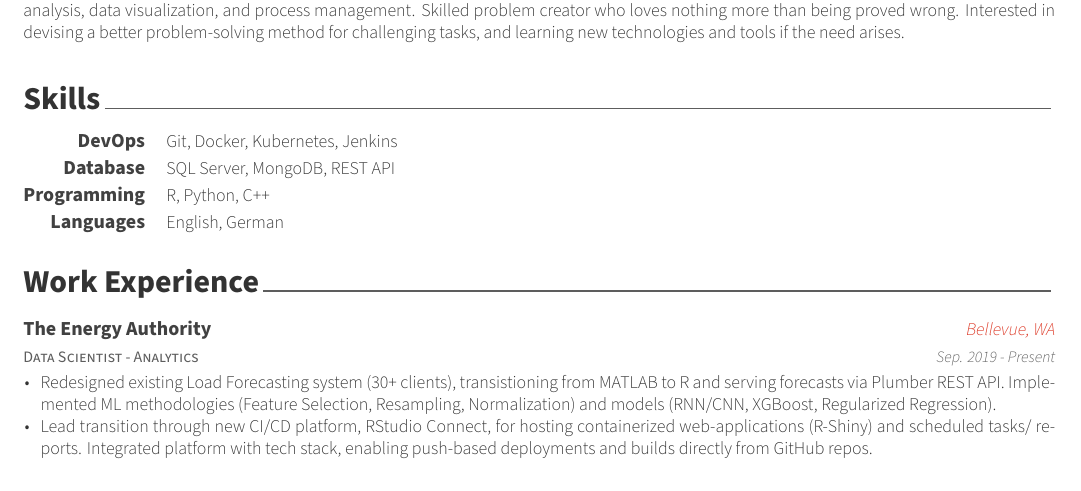
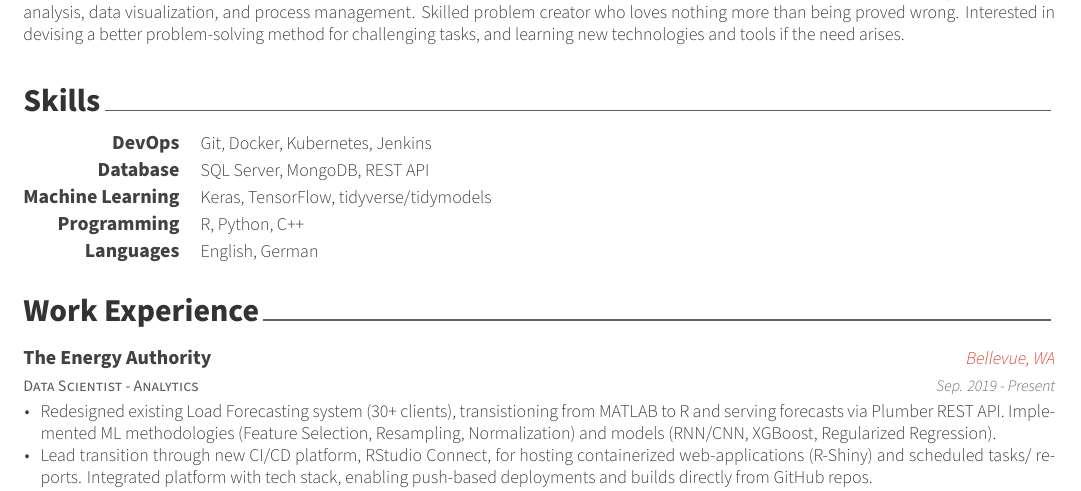
Before and after one commit to rio-sanjuan/resume, a LaTeX CV (examples/resume.tex, which reads examples/resume/skills.tex): part of the page, cut so that both start at the same text. The pictures show the PDF file examples/resume.pdf that the author committed with the source.

Commit message:
add ML skills

```diff
--- a/examples/resume/skills.tex
+++ b/examples/resume/skills.tex
@@ -21,6 +21,11 @@
 
 %---------------------------------------------------------
   \cvskill
+    {Machine Learning} % Category
+    {Keras, TensorFlow, tidyverse/tidymodels} % Skills
+
+%---------------------------------------------------------
+  \cvskill
     {Programming} % Category
     {R, Python, C++} % Skills
 
```
Also changed, not shown: examples/coverletter.pdf, examples/cv.pdf, examples/resume.pdf, 4 other files.
